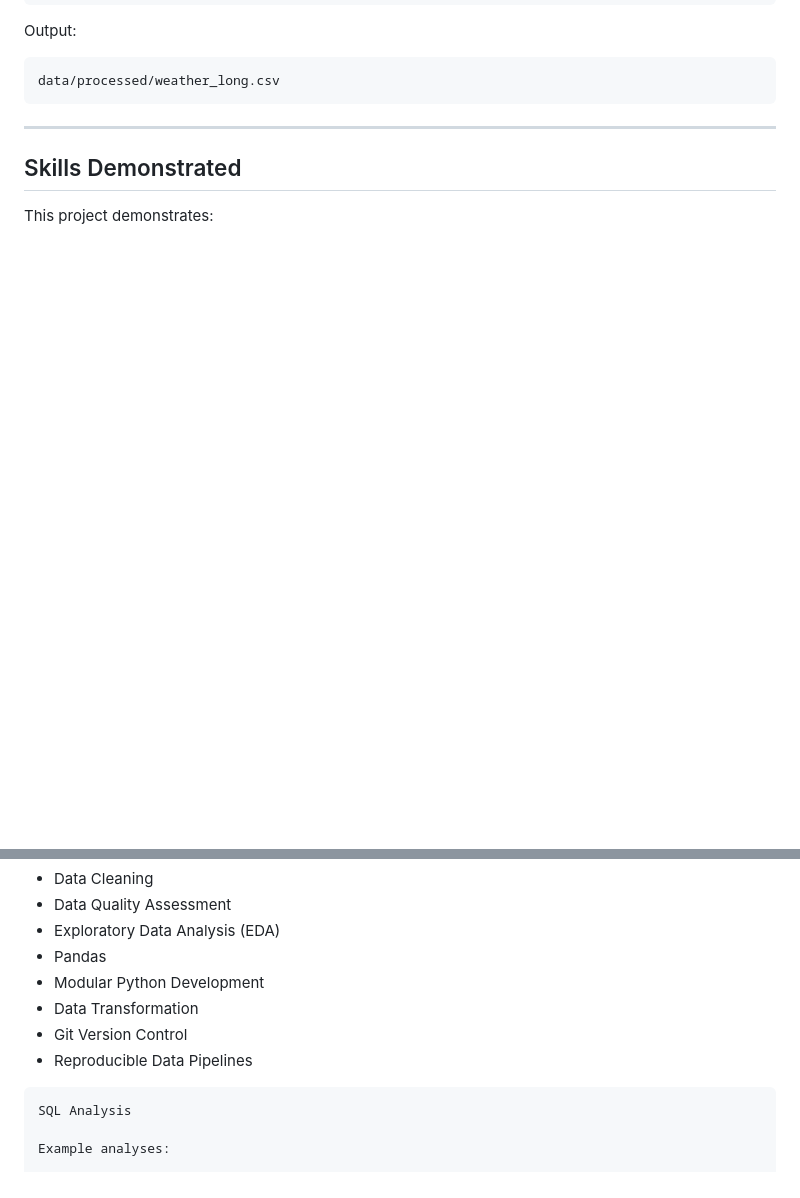
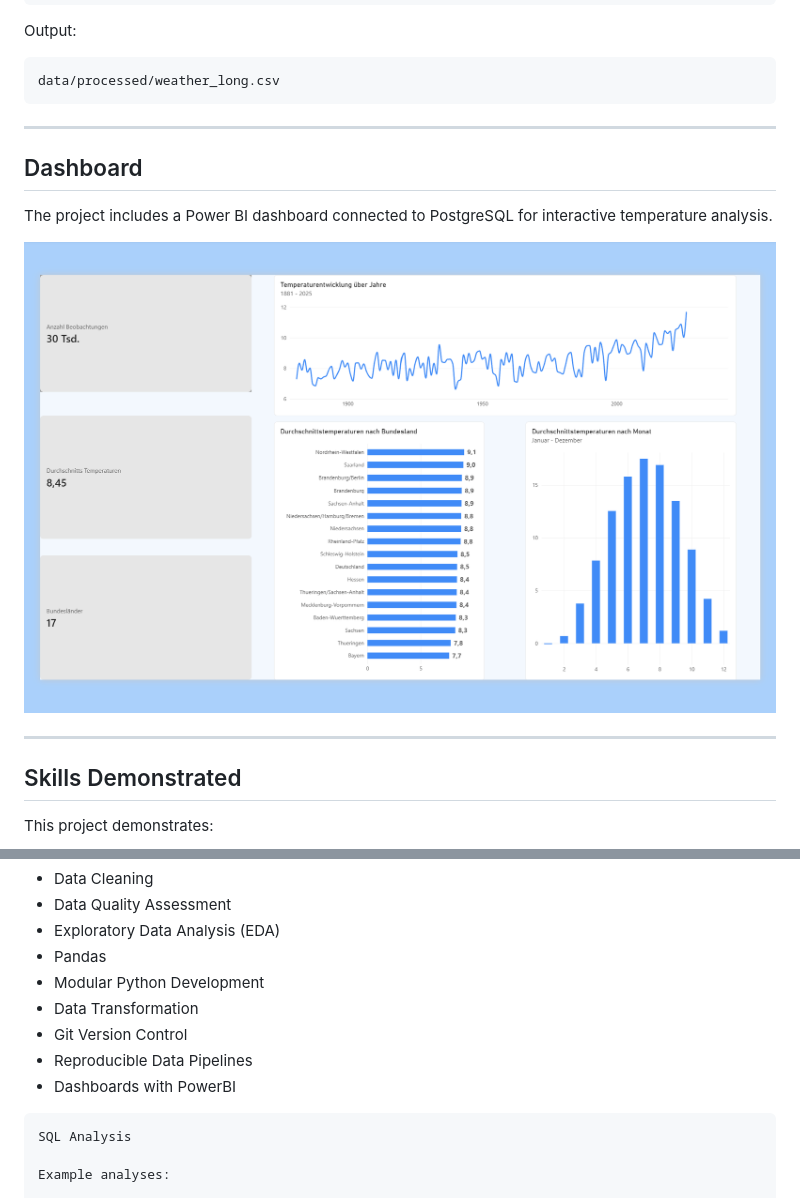
Before and after one commit to Eseosa10/weather_analysis, a Markdown page: README.md, 2 parts joined by grey strips. Drawn GitHub-style; pictures changed too: reports/dashboard_weather.png (added); blank space fills up the shorter version.

Commit message:
Dashboards

````diff
--- a/README.md
+++ b/README.md
@@ -162,6 +162,14 @@ Output:
 ```text
 data/processed/weather_long.csv
 ```
+---
+
+## Dashboard
+
+The project includes a Power BI dashboard connected to PostgreSQL for interactive temperature analysis.
+
+![Weather Analysis Dashboard](reports/dashboard_weather.png)
+
 
 ---
 
@@ -177,6 +185,7 @@ This project demonstrates:
 - Data Transformation
 - Git Version Control
 - Reproducible Data Pipelines
+- Dashboards with PowerBI
 ```
 SQL Analysis
 
````
